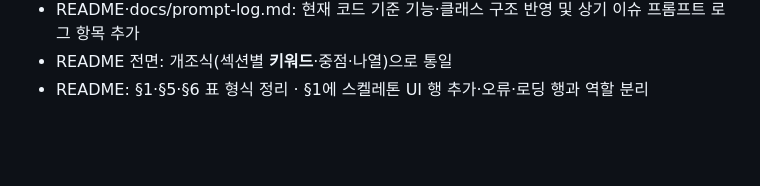
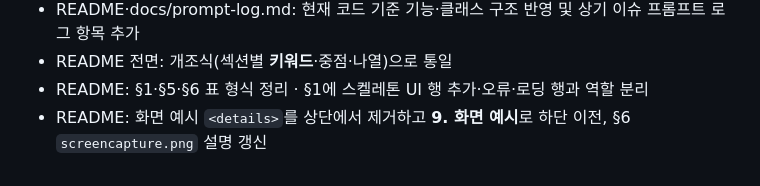
Before and after one commit to nuuco/github-finder, a Markdown page: AGENTS.md, the part around the change. GitHub-like rendering; blank space fills up the shorter version.

```diff
--- a/AGENTS.md
+++ b/AGENTS.md
@@ -32,3 +32,4 @@
 - README·docs/prompt-log.md: 현재 코드 기준 기능·클래스 구조 반영 및 상기 이슈 프롬프트 로그 항목 추가
 - README 전면: 개조식(섹션별 **키워드**·중점·나열)으로 통일
 - README: §1·§5·§6 표 형식 정리 · §1에 스켈레톤 UI 행 추가·오류·로딩 행과 역할 분리
+- README: 화면 예시 `<details>`를 상단에서 제거하고 **9. 화면 예시**로 하단 이전, §6 `screencapture.png` 설명 갱신
```
Also changed, not shown: README.md (+62 -8 lines).
